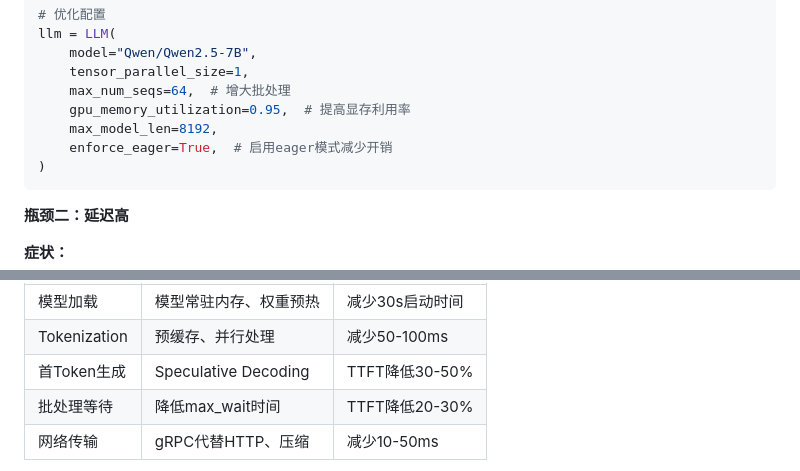
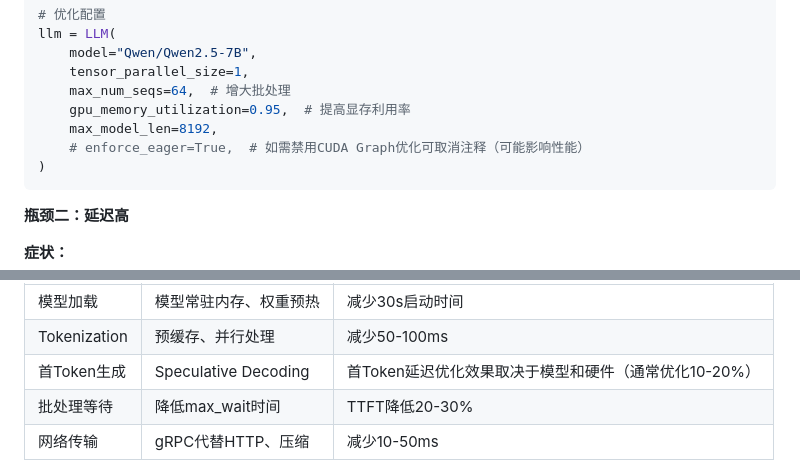
Before and after one commit to chorbin/ai-course2.0, a Markdown page: 33-AI服务核心：高并发原理与性能监控调优.md, 2 parts joined by grey strips. Drawn GitHub-style.

````diff
--- a/33-AI服务核心：高并发原理与性能监控调优.md
+++ b/33-AI服务核心：高并发原理与性能监控调优.md
@@ -1004,7 +1004,7 @@ llm = LLM(
     max_num_seqs=64,  # 增大批处理
     gpu_memory_utilization=0.95,  # 提高显存利用率
     max_model_len=8192,
-    enforce_eager=True,  # 启用eager模式减少开销
+    # enforce_eager=True,  # 如需禁用CUDA Graph优化可取消注释（可能影响性能）
 )
 ```
 
@@ -1049,7 +1049,7 @@ async def inference_with_trace(request):
 |---------|---------|-----|
 | 模型加载 | 模型常驻内存、权重预热 | 减少30s启动时间 |
 | Tokenization | 预缓存、并行处理 | 减少50-100ms |
-| 首Token生成 | Speculative Decoding | TTFT降低30-50% |
+| 首Token生成 | Speculative Decoding | 首Token延迟优化效果取决于模型和硬件（通常优化10-20%） |
 | 批处理等待 | 降低max_wait时间 | TTFT降低20-30% |
 | 网络传输 | gRPC代替HTTP、压缩 | 减少10-50ms |
 
````
Also changed, not shown: 34-SGLang深度优化：Radix缓存与多并发任务的极致交互.md (+5 -0 lines), 38-AI赋能的智能测试与质量保障.md (+28 -27 lines).
